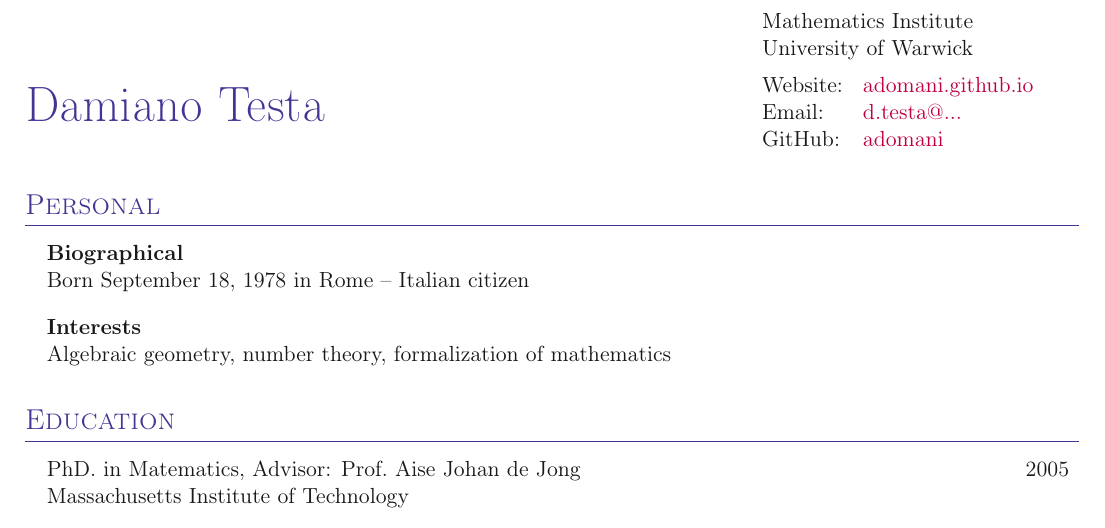
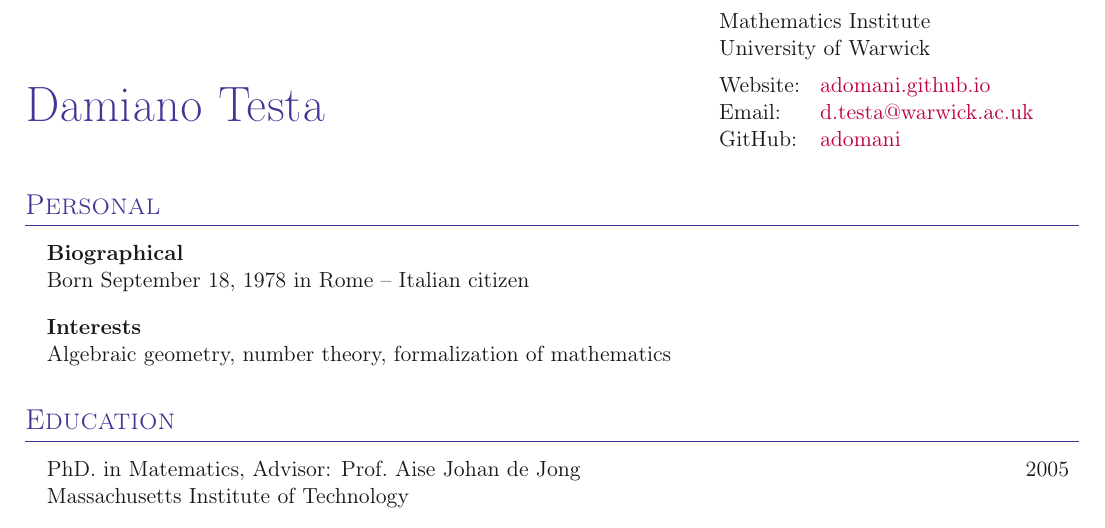
Before and after one commit to adomani/adomani.github.io, a LaTeX CV (cv/main.tex): part of page 1 of 8, cut so that both start at the same text. Compiled offline with pdfLaTeX.

Commit message:
CV: show the contact email in full (and fix the mailto: link) (#46)
The header truncated the visible email to `d.testa@...` while the full
address was already in the clickable `mailto:` target — hiding it only
from humans, not scrapers. Show it in full and fix the stray space in
`mailto: ` that breaks the link in some viewers.

Co-authored-by: Claude Opus 4.8 <noreply@anthropic.com>

```diff
--- a/cv/main.tex
+++ b/cv/main.tex
@@ -29,7 +29,7 @@
 \multicolumn{2}{l}{Mathematics Institute} \\
 \multicolumn{2}{l}{University of Warwick} \\[5pt]
 Website: & \href{https://adomani.github.io/}{adomani.github.io} \\
-Email: & \href{mailto: d.testa@warwick.ac.uk}{d.testa@...} \\
+Email: & \href{mailto:d.testa@warwick.ac.uk}{d.testa@warwick.ac.uk} \\
 GitHub: & \href{https://github.com/adomani/}{adomani}
 \end{tabular}
 }
```
Also changed, not shown: .github/workflows/deploy.yml (+1 -0 lines).
